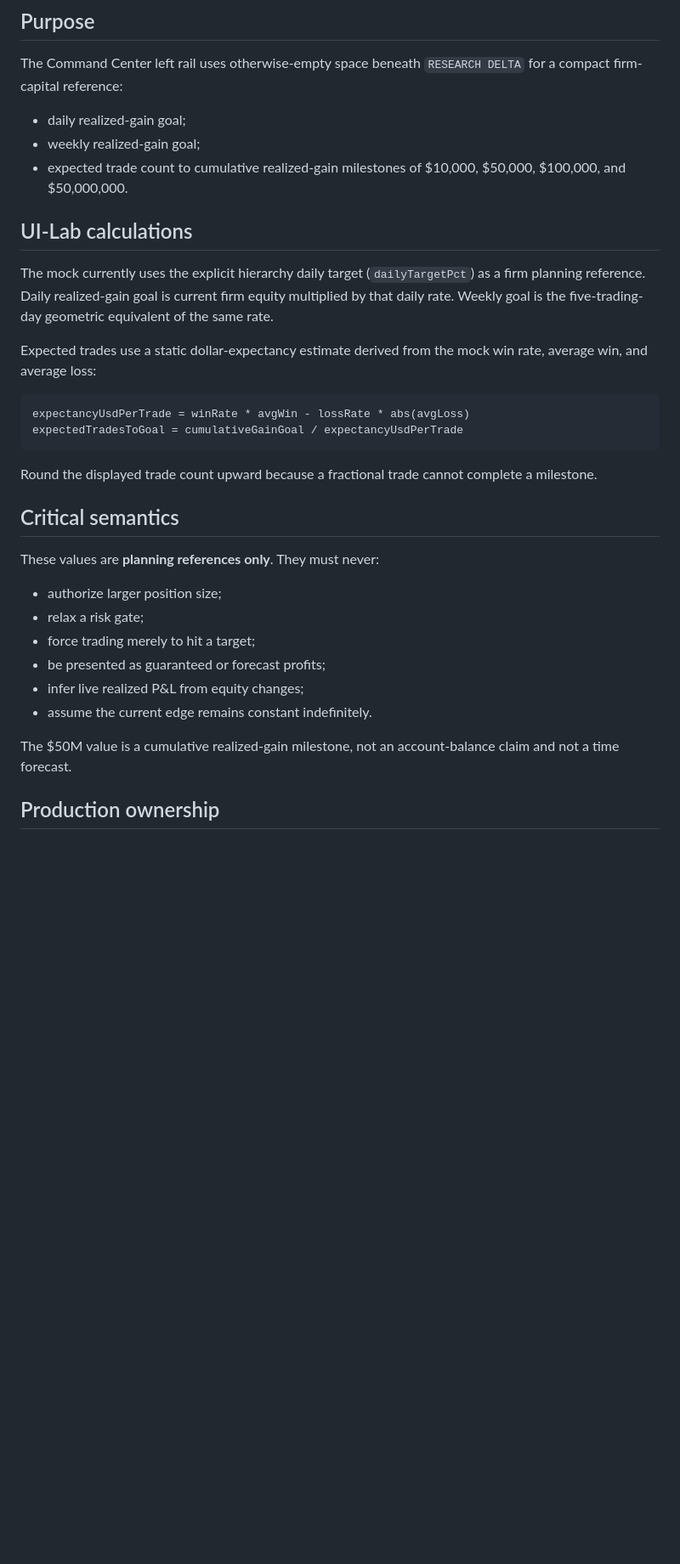
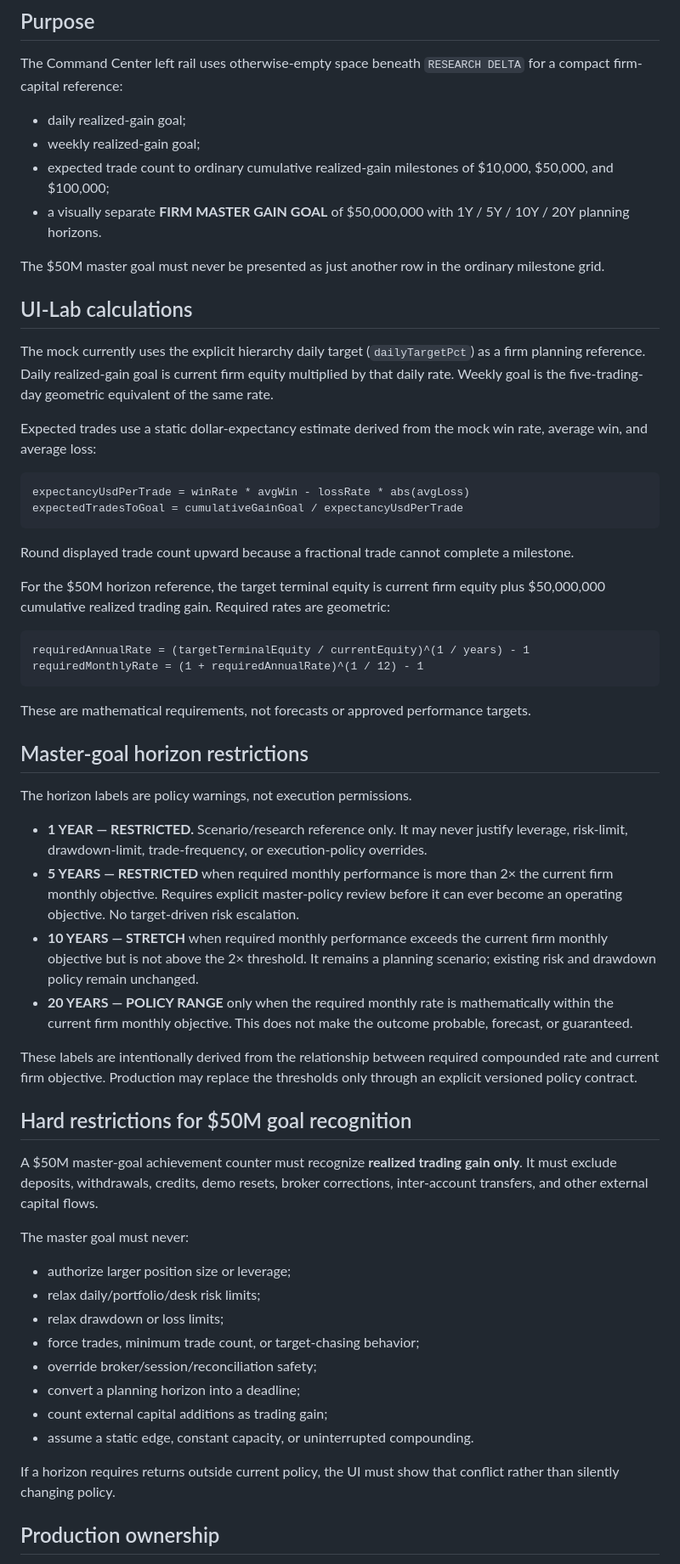
Before and after one commit to AnhTranHarris/MT5_Firm_Dusty_Dragon, a Markdown page: ui_lab/pc_command_center/COMMAND_CAPITAL_MILESTONES_WINDOWS_HANDOFF.md, the part around one of its changes. Shown at 85% size. Rendered like a GitHub page; blank space fills up the shorter version.

Commit message:
docs(ui): define 50m master goal horizon restrictions

````diff
--- a/ui_lab/pc_command_center/COMMAND_CAPITAL_MILESTONES_WINDOWS_HANDOFF.md
+++ b/ui_lab/pc_command_center/COMMAND_CAPITAL_MILESTONES_WINDOWS_HANDOFF.md
@@ -8,7 +8,10 @@ The Command Center left rail uses otherwise-empty space beneath `RESEARCH DELTA`
 
 - daily realized-gain goal;
 - weekly realized-gain goal;
-- expected trade count to cumulative realized-gain milestones of $10,000, $50,000, $100,000, and $50,000,000.
+- expected trade count to ordinary cumulative realized-gain milestones of $10,000, $50,000, and $100,000;
+- a visually separate **FIRM MASTER GAIN GOAL** of $50,000,000 with 1Y / 5Y / 10Y / 20Y planning horizons.
+
+The $50M master goal must never be presented as just another row in the ordinary milestone grid.
 
 ## UI-Lab calculations
 
@@ -21,20 +24,44 @@ expectancyUsdPerTrade = winRate * avgWin - lossRate * abs(avgLoss)
 expectedTradesToGoal = cumulativeGainGoal / expectancyUsdPerTrade
 ```
 
-Round the displayed trade count upward because a fractional trade cannot complete a milestone.
+Round displayed trade count upward because a fractional trade cannot complete a milestone.
 
-## Critical semantics
+For the $50M horizon reference, the target terminal equity is current firm equity plus $50,000,000 cumulative realized trading gain. Required rates are geometric:
 
-These values are **planning references only**. They must never:
+```text
+requiredAnnualRate = (targetTerminalEquity / currentEquity)^(1 / years) - 1
+requiredMonthlyRate = (1 + requiredAnnualRate)^(1 / 12) - 1
+```
 
-- authorize larger position size;
-- relax a risk gate;
-- force trading merely to hit a target;
-- be presented as guaranteed or forecast profits;
-- infer live realized P&L from equity changes;
-- assume the current edge remains constant indefinitely.
+These are mathematical requirements, not forecasts or approved performance targets.
 
-The $50M value is a cumulative realized-gain milestone, not an account-balance claim and not a time forecast.
+## Master-goal horizon restrictions
+
+The horizon labels are policy warnings, not execution permissions.
+
+- **1 YEAR — RESTRICTED.** Scenario/research reference only. It may never justify leverage, risk-limit, drawdown-limit, trade-frequency, or execution-policy overrides.
+- **5 YEARS — RESTRICTED** when required monthly performance is more than 2× the current firm monthly objective. Requires explicit master-policy review before it can ever become an operating objective. No target-driven risk escalation.
+- **10 YEARS — STRETCH** when required monthly performance exceeds the current firm monthly objective but is not above the 2× threshold. It remains a planning scenario; existing risk and drawdown policy remain unchanged.
+- **20 YEARS — POLICY RANGE** only when the required monthly rate is mathematically within the current firm monthly objective. This does not make the outcome probable, forecast, or guaranteed.
+
+These labels are intentionally derived from the relationship between required compounded rate and current firm objective. Production may replace the thresholds only through an explicit versioned policy contract.
+
+## Hard restrictions for $50M goal recognition
+
+A $50M master-goal achievement counter must recognize **realized trading gain only**. It must exclude deposits, withdrawals, credits, demo resets, broker corrections, inter-account transfers, and other external capital flows.
+
+The master goal must never:
+
+- authorize larger position size or leverage;
+- relax daily/portfolio/desk risk limits;
+- relax drawdown or loss limits;
+- force trades, minimum trade count, or target-chasing behavior;
+- override broker/session/reconciliation safety;
+- convert a planning horizon into a deadline;
+- count external capital additions as trading gain;
+- assume a static edge, constant capacity, or uninterrupted compounding.
+
+If a horizon requires returns outside current policy, the UI must show that conflict rather than silently changing policy.
 
 ## Production ownership
 
````
Also changed, not shown: other parts of ui_lab/pc_command_center/COMMAND_CAPITAL_MILESTONES_WINDOWS_HANDOFF.md (+18 -5 lines).
